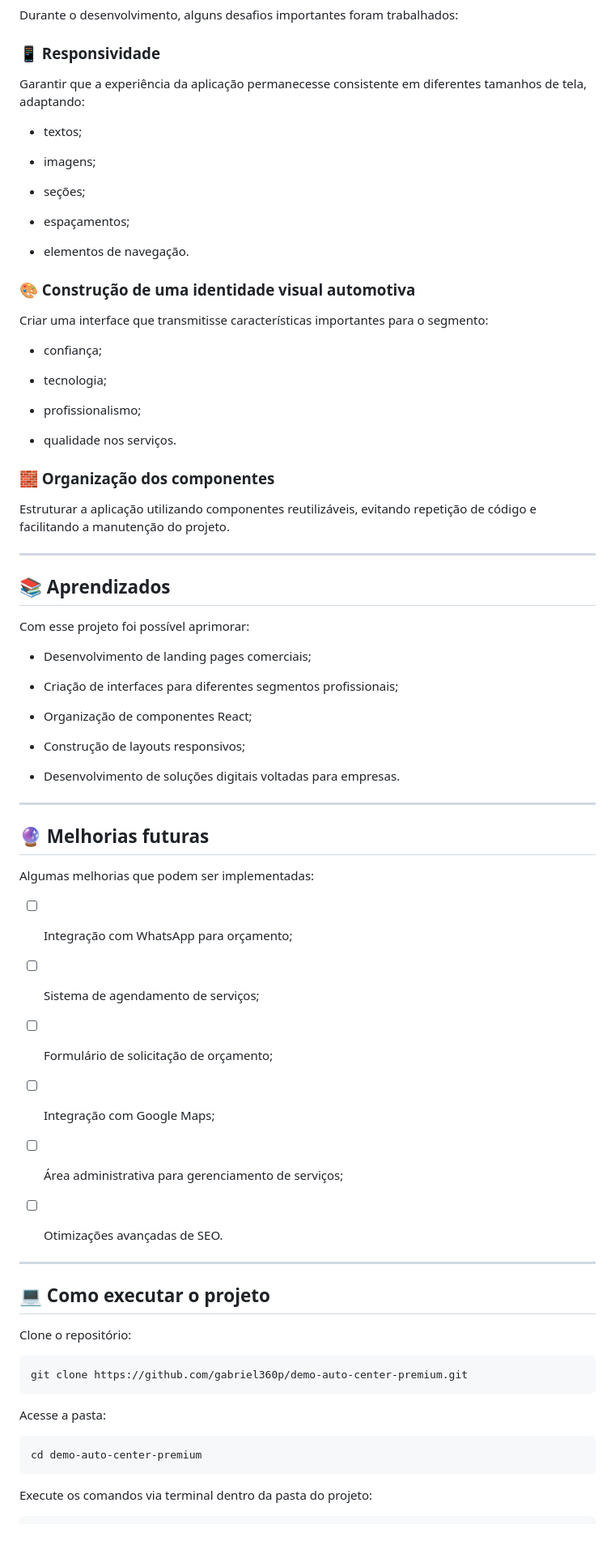
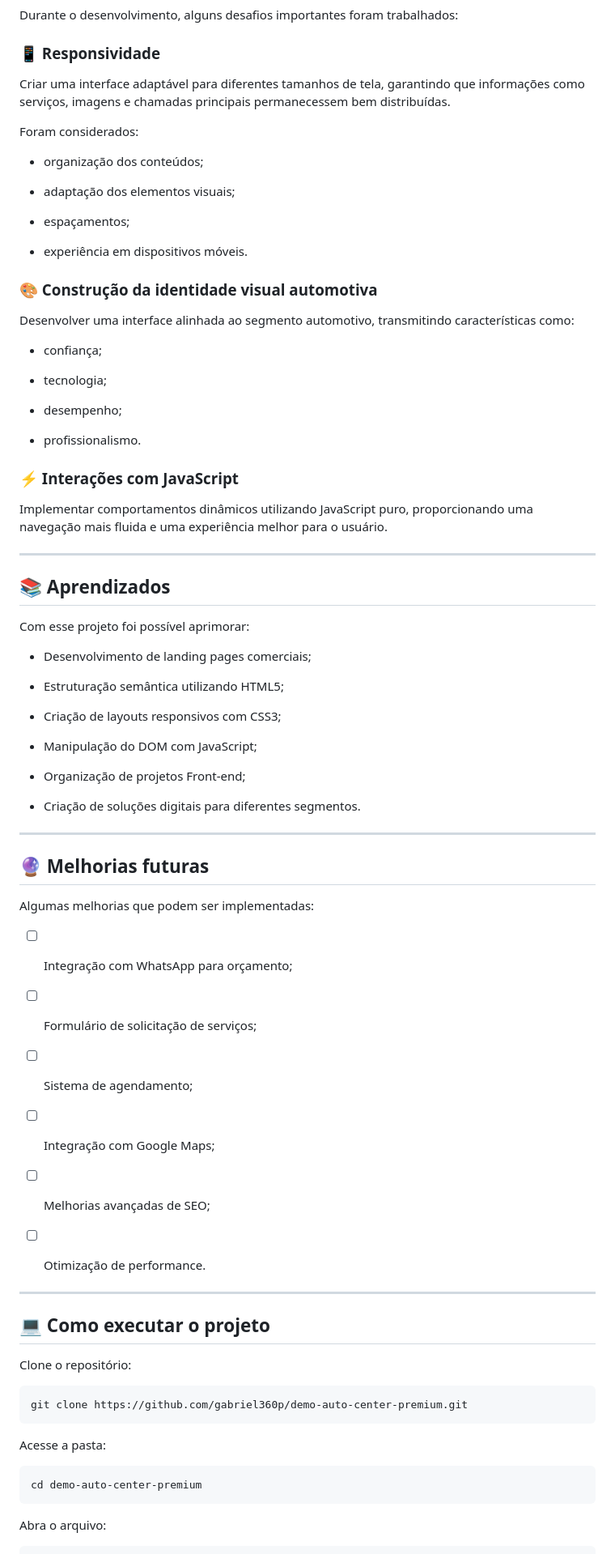
Before and after one commit to gabriel360p/demo-auto-center-premium, a Markdown page: README.md, the part around one of its changes. Shown at 81% size. GitHub-like rendering; blank space fills up the shorter version.

Commit message:
fix: correção da seção de tecnologias
Updated project description and technology details in README.md for clarity and accuracy.

```diff
--- a/README.md
+++ b/README.md
@@ -160,27 +186,29 @@ Durante o desenvolvimento, alguns desafios importantes foram trabalhados:
 
 
 
-Garantir que a experiência da aplicação permanecesse consistente em diferentes tamanhos de tela, adaptando:
+Criar uma interface adaptável para diferentes tamanhos de tela, garantindo que informações como serviços, imagens e chamadas principais permanecessem bem distribuídas.
 
 
 
-- textos;
+Foram considerados:
 
-- imagens;
 
-- seções;
+
+- organização dos conteúdos;
+
+- adaptação dos elementos visuais;
 
 - espaçamentos;
 
-- elementos de navegação.
+- experiência em dispositivos móveis.
 
 
 
-### 🎨 Construção de uma identidade visual automotiva
+### 🎨 Construção da identidade visual automotiva
 
 
 
-Criar uma interface que transmitisse características importantes para o segmento:
+Desenvolver uma interface alinhada ao segmento automotivo, transmitindo características como:
 
 
 
@@ -188,17 +216,17 @@ Criar uma interface que transmitisse características importantes para o segment
 
 - tecnologia;
 
-- profissionalismo;
+- desempenho;
 
-- qualidade nos serviços.
+- profissionalismo.
 
 
 
-### 🧱 Organização dos componentes
+### ⚡ Interações com JavaScript
 
 
 
-Estruturar a aplicação utilizando componentes reutilizáveis, evitando repetição de código e facilitando a manutenção do projeto.
+Implementar comportamentos dinâmicos utilizando JavaScript puro, proporcionando uma navegação mais fluida e uma experiência melhor para o usuário.
 
 
 
@@ -216,13 +244,15 @@ Com esse projeto foi possível aprimorar:
 
 - Desenvolvimento de landing pages comerciais;
 
-- Criação de interfaces para diferentes segmentos profissionais;
+- Estruturação semântica utilizando HTML5;
 
-- Organização de componentes React;
+- Criação de layouts responsivos com CSS3;
 
-- Construção de layouts responsivos;
+- Manipulação do DOM com JavaScript;
 
-- Desenvolvimento de soluções digitais voltadas para empresas.
+- Organização de projetos Front-end;
+
+- Criação de soluções digitais para diferentes segmentos.
 
 
 
@@ -240,15 +270,15 @@ Algumas melhorias que podem ser implementadas:
 
 - [ ] Integração com WhatsApp para orçamento;
 
-- [ ] Sistema de agendamento de serviços;
+- [ ] Formulário de solicitação de serviços;
 
-- [ ] Formulário de solicitação de orçamento;
+- [ ] Sistema de agendamento;
 
 - [ ] Integração com Google Maps;
 
-- [ ] Área administrativa para gerenciamento de serviços;
+- [ ] Melhorias avançadas de SEO;
 
-- [ ] Otimizações avançadas de SEO.
+- [ ] Otimização de performance.
 
 
 
@@ -280,7 +310,7 @@ cd demo-auto-center-premium
 
 
 
-Execute os comandos via terminal dentro da pasta do projeto:
+Abra o arquivo:
 
 
 
```
Also changed, not shown: other parts of README.md (+47 -27 lines).
